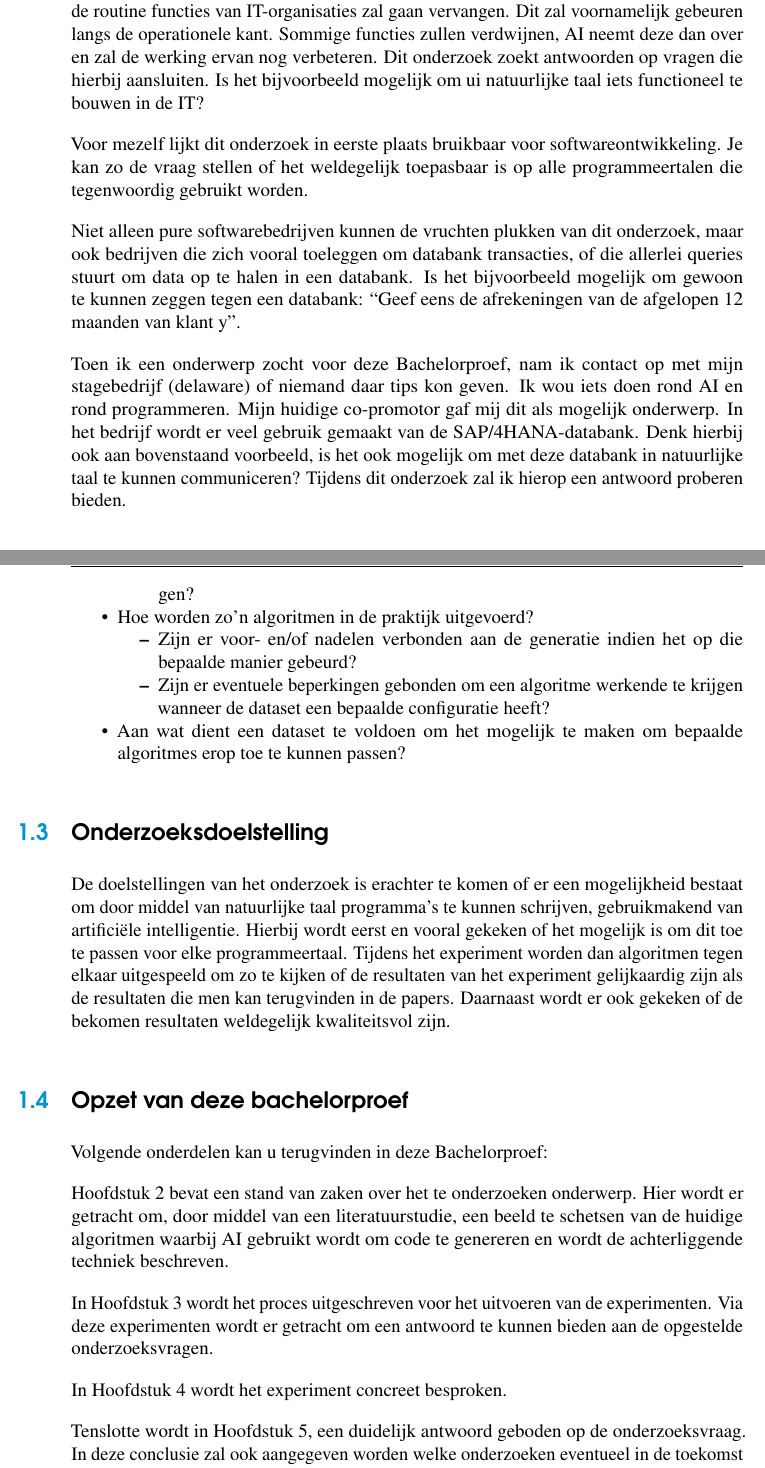
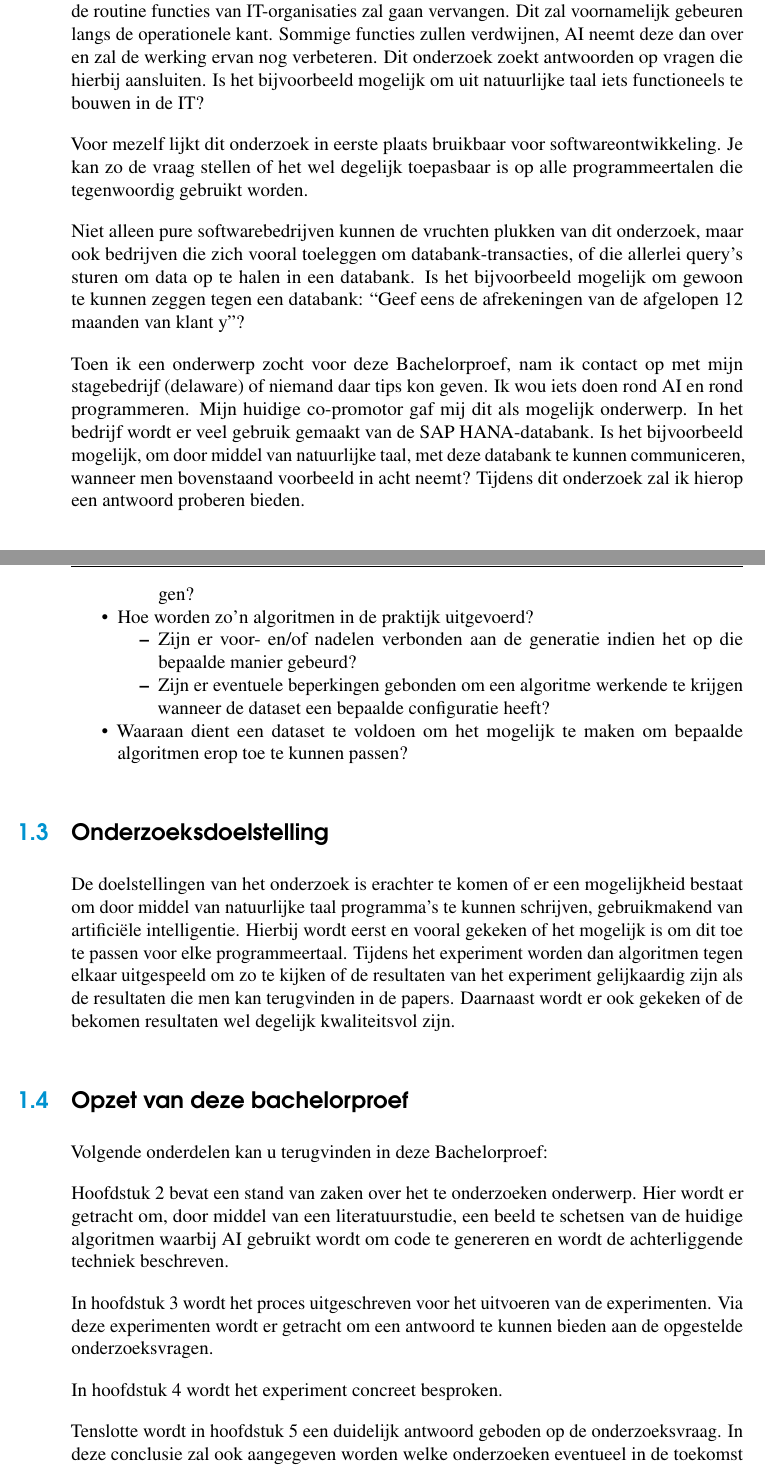
Before and after one commit to PrebenLeroy/bachelorproef, a LaTeX thesis (bachproef-tin.tex, which reads inleiding.tex): two parts of pages 18 and 19 of 69, joined at a grey line, cut so that both start at the same text. Compiled offline with pdfLaTeX.

Commit message:
first corrections

```diff
--- a/bachproef-tin.tex
+++ b/bachproef-tin.tex
@@ -26,7 +26,7 @@
 \newcommand{\instelling}{---}
 
 % De titel van het rapport/bachelorproef
-\newcommand{\titel}{Natuurlijke taal omzetten naar Programmeertaal door middel van Artificiële Intelligentie}
+\newcommand{\titel}{Natuurlijke Taal omzetten naar Programmeertaal door middel van Artificiële Intelligentie}
 
 % Datum van indienen (gebruik telkens de deadline, ook al geef je eerder af)
 \newcommand{\datum}{28 mei 2018}
--- a/inleiding.tex
+++ b/inleiding.tex
@@ -18,13 +18,13 @@ In het artikel van \textcite{Gartner} worden er een aantal voorspellingen van de
 
 Volgens Gartner zullen bedrijven in de toekomst hun bedrijfsstrategieën moeten aanpassen. Artificiële intelligentie zullen in de toekomst meer en meer complexere zaken uitvoeren. De effecten die AI in de toekomst zou hebben in bedrijven, hangt af van sector tot sector. Daarnaast moet er verder ook rekening gehouden worden met de klanten van het bedrijf.
 
-Ook in de IT wordt AI als maar belangrijker. Gartner verwacht dat artificiële intelligentie de routine functies van IT-organisaties zal gaan vervangen. Dit zal voornamelijk  gebeuren langs de operationele kant. Sommige functies zullen verdwijnen, AI neemt deze dan over en zal de werking ervan nog verbeteren. Dit onderzoek zoekt antwoorden op vragen die hierbij aansluiten. Is het bijvoorbeeld mogelijk om ui natuurlijke taal iets functioneel te bouwen in de IT?
+Ook in de IT wordt AI als maar belangrijker. Gartner verwacht dat artificiële intelligentie de routine functies van IT-organisaties zal gaan vervangen. Dit zal voornamelijk  gebeuren langs de operationele kant. Sommige functies zullen verdwijnen, AI neemt deze dan over en zal de werking ervan nog verbeteren. Dit onderzoek zoekt antwoorden op vragen die hierbij aansluiten. Is het bijvoorbeeld mogelijk om uit natuurlijke taal iets functioneels te bouwen in de IT?
 
-Voor mezelf lijkt dit onderzoek in eerste plaats bruikbaar voor softwareontwikkeling. Je kan zo de vraag stellen of het weldegelijk toepasbaar is op alle programmeertalen die tegenwoordig gebruikt worden.
+Voor mezelf lijkt dit onderzoek in eerste plaats bruikbaar voor softwareontwikkeling. Je kan zo de vraag stellen of het wel degelijk toepasbaar is op alle programmeertalen die tegenwoordig gebruikt worden.
 
-Niet alleen pure softwarebedrijven kunnen de vruchten plukken van dit onderzoek, maar ook bedrijven die zich vooral toeleggen om databank transacties, of die allerlei queries stuurt om data op te halen in een databank. Is het bijvoorbeeld mogelijk om gewoon te kunnen zeggen tegen een databank: “Geef eens de afrekeningen van de afgelopen 12 maanden van klant y”.
+Niet alleen pure softwarebedrijven kunnen de vruchten plukken van dit onderzoek, maar ook bedrijven die zich vooral toeleggen om databank-transacties, of die allerlei query's sturen om data op te halen in een databank. Is het bijvoorbeeld mogelijk om gewoon te kunnen zeggen tegen een databank: “Geef eens de afrekeningen van de afgelopen 12 maanden van klant y”?
 
-Toen ik een onderwerp zocht voor deze Bachelorproef, nam ik contact op met mijn stagebedrijf (delaware) of niemand daar tips kon geven. Ik wou iets doen rond AI en rond programmeren. Mijn huidige co-promotor gaf mij dit als mogelijk onderwerp. In het bedrijf wordt er veel gebruik gemaakt van de SAP/4HANA-databank. Denk hierbij ook aan bovenstaand voorbeeld, is het ook mogelijk om met deze databank in natuurlijke taal te kunnen communiceren? Tijdens dit onderzoek zal ik hierop een antwoord proberen bieden.
+Toen ik een onderwerp zocht voor deze Bachelorproef, nam ik contact op met mijn stagebedrijf (delaware) of niemand daar tips kon geven. Ik wou iets doen rond AI en rond programmeren. Mijn huidige co-promotor gaf mij dit als mogelijk onderwerp. In het bedrijf wordt er veel gebruik gemaakt van de SAP HANA-databank. Is het bijvoorbeeld mogelijk, om door middel van natuurlijke taal, met deze databank te kunnen communiceren, wanneer men bovenstaand voorbeeld in acht neemt? Tijdens dit onderzoek zal ik hierop een antwoord proberen bieden.
 
 \section{Onderzoeksvraag}
 \label{sec:onderzoeksvraag}
@@ -44,13 +44,13 @@ Naast deze eerder makkelijke vraag, kunnen ook de volgende echte onderzoeksvrage
 		\item Zijn er voor- en/of nadelen verbonden aan de generatie indien het op die bepaalde manier gebeurd?
 		\item Zijn er eventuele beperkingen gebonden om een algoritme werkende te krijgen wanneer de dataset een bepaalde configuratie heeft?
 	\end{itemize}
-	\item Aan wat dient een dataset te voldoen om het mogelijk te maken om bepaalde algoritmes erop toe te kunnen passen?
+	\item Waaraan dient een dataset te voldoen om het mogelijk te maken om bepaalde algoritmen erop toe te kunnen passen?
 \end{itemize}
 
 \section{Onderzoeksdoelstelling}
 \label{sec:onderzoeksdoelstelling}
 
-De doelstellingen van het onderzoek is erachter te komen of er een mogelijkheid bestaat om door middel van natuurlijke taal programma's te kunnen schrijven, gebruikmakend van artificiële intelligentie. Hierbij wordt eerst en vooral gekeken of het mogelijk is om dit toe te passen voor elke programmeertaal. Tijdens het experiment worden dan algoritmen tegen elkaar uitgespeeld om zo te kijken of de resultaten van het experiment gelijkaardig zijn als de resultaten die men kan terugvinden in de papers. Daarnaast wordt er ook gekeken of de bekomen resultaten weldegelijk kwaliteitsvol zijn.
+De doelstellingen van het onderzoek is erachter te komen of er een mogelijkheid bestaat om door middel van natuurlijke taal programma's te kunnen schrijven, gebruikmakend van artificiële intelligentie. Hierbij wordt eerst en vooral gekeken of het mogelijk is om dit toe te passen voor elke programmeertaal. Tijdens het experiment worden dan algoritmen tegen elkaar uitgespeeld om zo te kijken of de resultaten van het experiment gelijkaardig zijn als de resultaten die men kan terugvinden in de papers. Daarnaast wordt er ook gekeken of de bekomen resultaten wel degelijk kwaliteitsvol zijn.
 
 \section{Opzet van deze bachelorproef}
 \label{sec:opzet-bachelorproef}
@@ -59,8 +59,8 @@ Volgende onderdelen kan u terugvinden in deze Bachelorproef:
 
 Hoofdstuk~\ref{ch:stand-van-zaken} bevat een stand van zaken over het te onderzoeken onderwerp. Hier wordt er getracht om, door middel van een literatuurstudie, een beeld te schetsen van de huidige algoritmen waarbij AI gebruikt wordt om code te genereren en wordt de achterliggende techniek beschreven.
 
-In Hoofdstuk~\ref{ch:methodologie} wordt het proces uitgeschreven voor het uitvoeren van de experimenten. Via deze experimenten wordt er getracht om een antwoord te kunnen bieden aan de opgestelde onderzoeksvragen.
+In hoofdstuk~\ref{ch:methodologie} wordt het proces uitgeschreven voor het uitvoeren van de experimenten. Via deze experimenten wordt er getracht om een antwoord te kunnen bieden aan de opgestelde onderzoeksvragen.
 
-In Hoofdstuk~\ref{ch:experiment} wordt het experiment concreet besproken.
+In hoofdstuk~\ref{ch:experiment} wordt het experiment concreet besproken.
 
-Tenslotte wordt in Hoofdstuk~\ref{ch:conclusie}, een duidelijk antwoord geboden op de onderzoeksvraag. In deze conclusie zal ook aangegeven worden welke onderzoeken eventueel in de toekomst kunnen worden uitgevoerd naar het onderwerp.
+Tenslotte wordt in hoofdstuk~\ref{ch:conclusie} een duidelijk antwoord geboden op de onderzoeksvraag. In deze conclusie zal ook aangegeven worden welke onderzoeken eventueel in de toekomst kunnen worden uitgevoerd naar het onderwerp.
```
Also changed, not shown: samenvatting.tex (+3 -3 lines), voorwoord.tex (+4 -4 lines), inleiding.tex (2 more changed lines).
